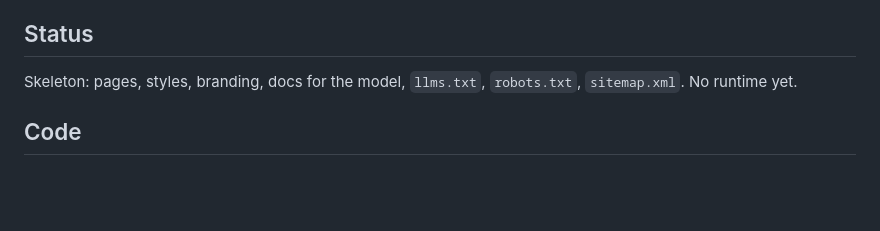
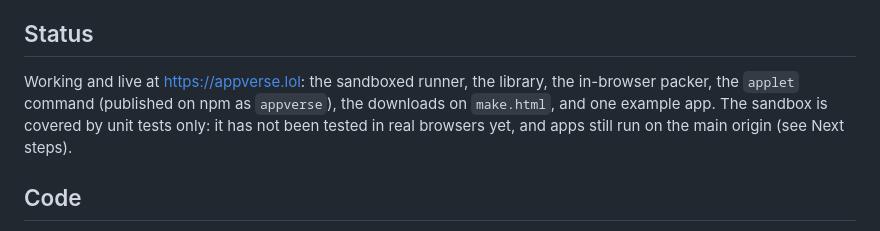
Before and after one commit to Egalitarias/appverse.lol, a Markdown page: README.md, the part around the change. Drawn GitHub-style; blank space fills up the shorter version.

Commit message:
Update the README status to say what exists
Co-Authored-By: Claude Sonnet 5.5 <noreply@anthropic.com>

```diff
--- a/README.md
+++ b/README.md
@@ -46,7 +46,9 @@ WebRTC, `sendBeacon`, popups, navigation).
 
 ## Status
 
-Skeleton: pages, styles, branding, docs for the model, `llms.txt`, `robots.txt`, `sitemap.xml`. No runtime yet.
+Working and live at https://appverse.lol: the sandboxed runner, the library, the in-browser packer, the `applet` command (published on npm as
+`appverse`), the downloads on `make.html`, and one example app. The sandbox is covered by unit tests only: it has not been tested in real
+browsers yet, and apps still run on the main origin (see Next steps).
 
 ## Code
 
```
